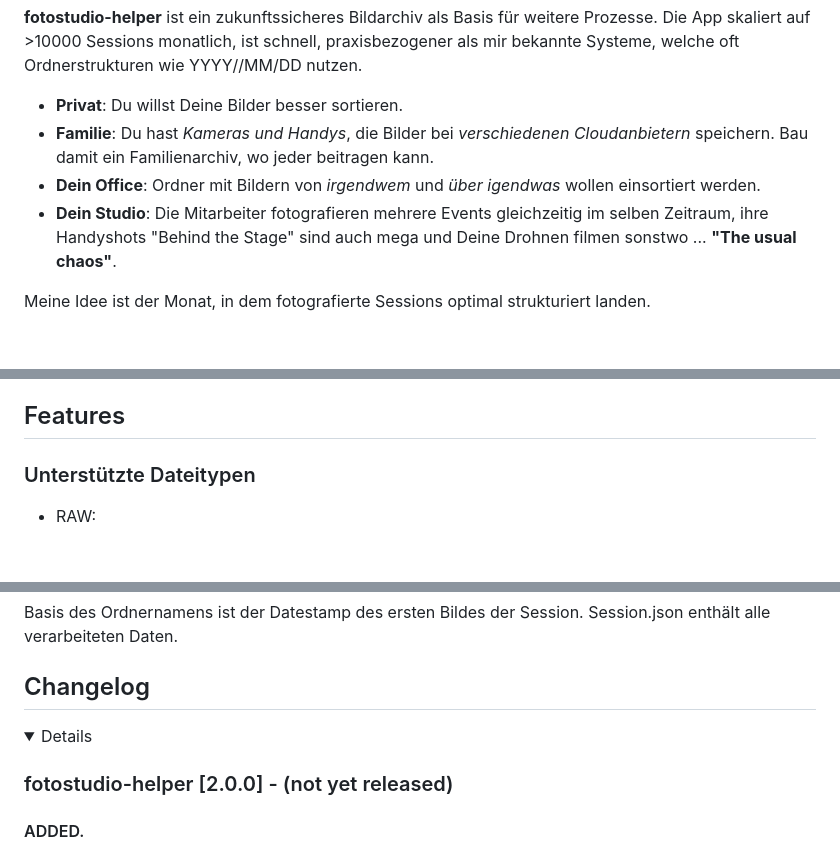
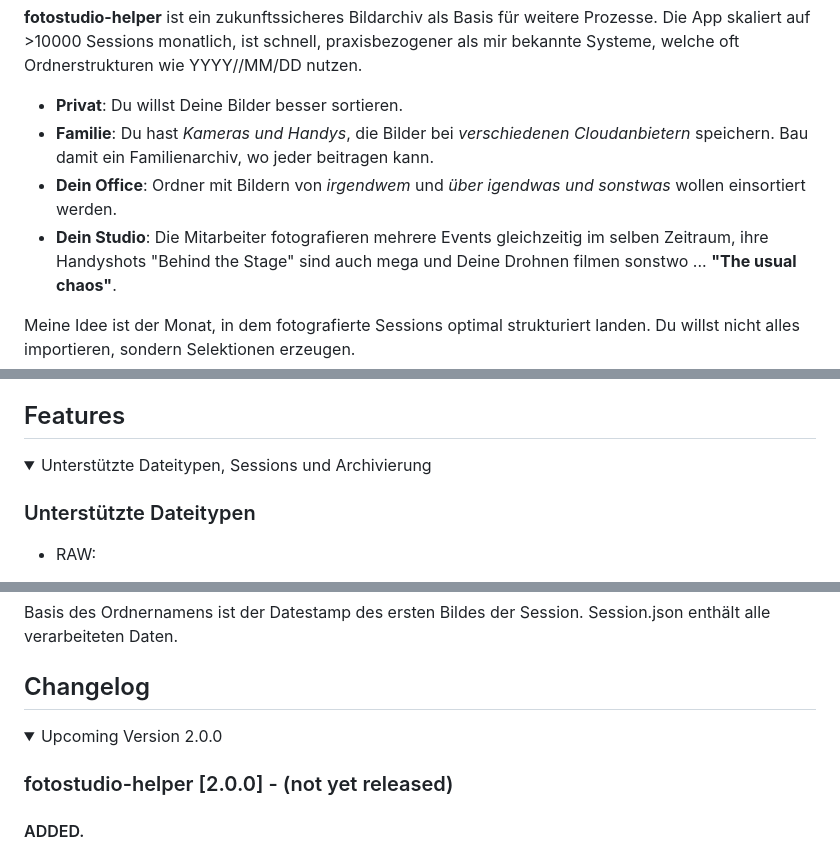
Before and after one commit to codegarden13/fotostudio-helper, a Markdown page: readme.md, 3 parts joined by grey strips. Rendered like a GitHub page; folded sections open; blank space fills up the shorter version.

Commit message:
Upcoming Release 2.2.0

```diff
--- a/readme.md
+++ b/readme.md
@@ -18,9 +21,9 @@
 
 - **Privat**: Du willst Deine Bilder besser sortieren.
 - **Familie**: Du hast *Kameras und Handys*, die Bilder bei *verschiedenen Cloudanbietern* speichern. Bau damit ein Familienarchiv, wo jeder beitragen kann.
-- **Dein Office**: Ordner mit Bildern von *irgendwem* und *über igendwas* wollen einsortiert werden.
+- **Dein Office**: Ordner mit Bildern von *irgendwem* und *über igendwas und sonstwas* wollen einsortiert werden.
 - **Dein Studio**: Die Mitarbeiter fotografieren mehrere Events gleichzeitig im selben Zeitraum, ihre Handyshots "Behind the Stage" sind auch mega und Deine Drohnen filmen sonstwo ... **"The usual chaos"**.
 
-Meine Idee ist der Monat, in dem fotografierte Sessions optimal strukturiert landen.
+Meine Idee ist der Monat, in dem fotografierte Sessions optimal strukturiert landen. Du willst nicht alles importieren, sondern Selektionen erzeugen.
 
 
@@ -27,4 +32,8 @@ Meine Idee ist der Monat, in dem fotografierte Sessions optimal strukturiert lan
 ## Features
+
+<details>
+<summary>Unterstützte Dateitypen, Sessions und Archivierung</summary>
+
 ### Unterstützte Dateitypen
 - RAW:
   - `.arw`, `.cr2`, `.cr3`, `.nef`, `.raf`, `.dng`, `.rw2`, `.orf`, `.pef`, `.srw`
@@ -89,6 +99,7 @@ Basis des Ordnernamens ist der Datestamp des ersten Bildes der Session. Session.
 ## Changelog
 
 <details>
+<summary>Upcoming Version 2.0.0</summary>
 
 ### fotostudio-helper [2.0.0] - (not yet released)
 
```
Also changed, not shown: other parts of readme.md (+6 -0 lines).
